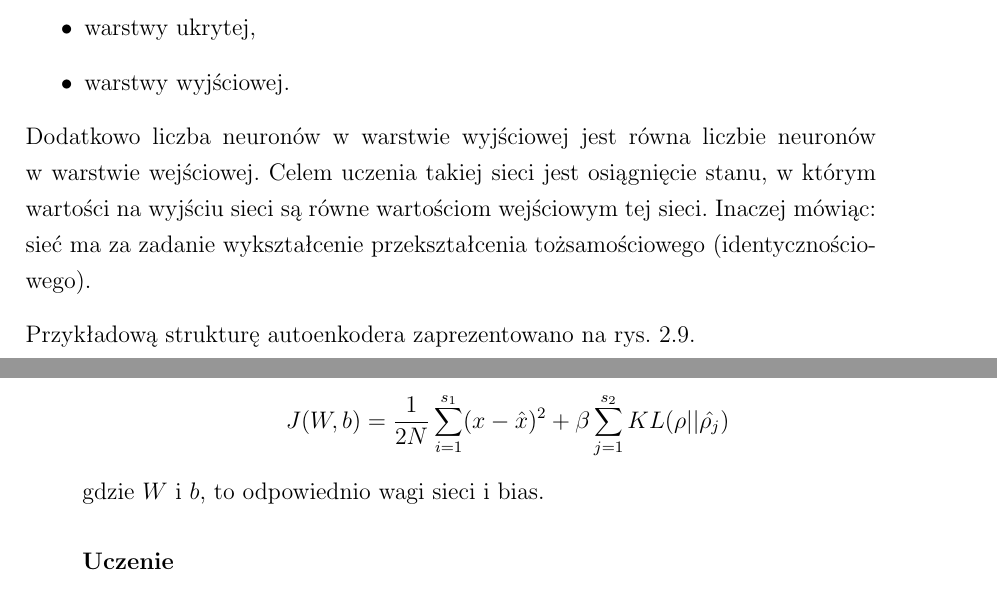
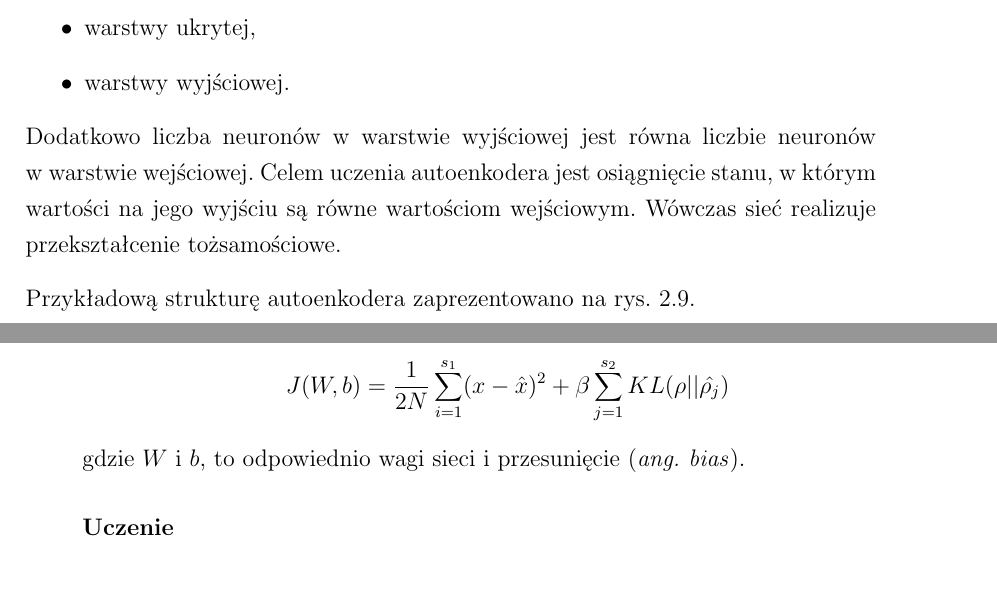
Before and after one commit to nme01/mgr-tex, a LaTeX document (tex/main.tex, which reads tex/ann.tex): two parts of pages 20 and 23 of 54, joined at a grey line, cut so that both start at the same text. Compiled offline with pdfLaTeX.

Commit message:
Poprawiono opis celu uczenia autoenkodera.

```diff
--- a/tex/ann.tex
+++ b/tex/ann.tex
@@ -381,9 +381,8 @@ Autoenkoder \cite{Autoencoder} to~sieć neuronowa, która składa się z~trzech
 \end{itemize}
 
 Dodatkowo liczba neuronów w~warstwie wyjściowej jest równa liczbie neuronów w~warstwie wejściowej.
-Celem uczenia takiej sieci jest osiągnięcie stanu, w~którym wartości na~wyjściu sieci są równe
-wartościom wejściowym tej sieci. Inaczej mówiąc: sieć ma za zadanie wykształcenie przekształcenia tożsamościowego
-(identycznościowego).
+Celem uczenia autoenkodera jest osiągnięcie stanu, w~którym wartości na~jego wyjściu są równe
+wartościom wejściowym. Wówczas sieć realizuje przekształcenie tożsamościowe.
 
 Przykładową strukturę autoenkodera zaprezentowano na~rys.~\ref{rys:autoenkoder}.
 \begin{figure}[H]
@@ -438,7 +437,7 @@ Po~uwzględnieniu regularyzacji, funkcja kosztu przyjmie postać:
 \begin{equation*}
 J(W,b)=\frac{1}{2N}\sum\limits_{i=1}^{s_1}(x-\hat{x})^2 + \beta\sum\limits_{j=1}^{s_2}KL(\rho||\hat{\rho_j})
 \end{equation*}
-gdzie $W$ i $b$, to~odpowiednio wagi sieci i~bias.
+gdzie $W$ i $b$, to~odpowiednio wagi sieci i~przesunięcie (\textit{ang.~bias}).
 
 \subsubsection{Uczenie}
 Do~uczenia sieci wykorzystywana jest metoda wstecznej propagacji błędów (opisana we~wcześniejszej części pracy),
```
